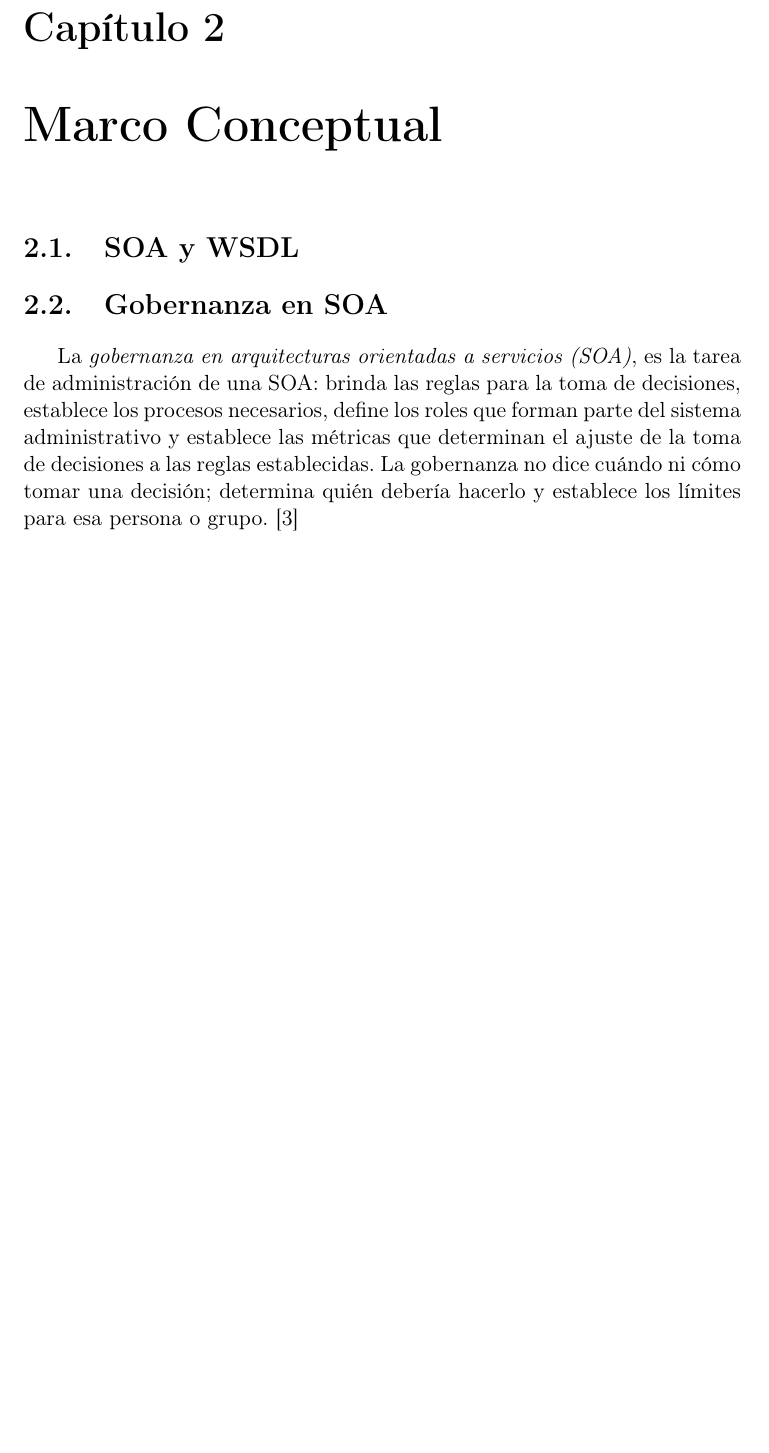
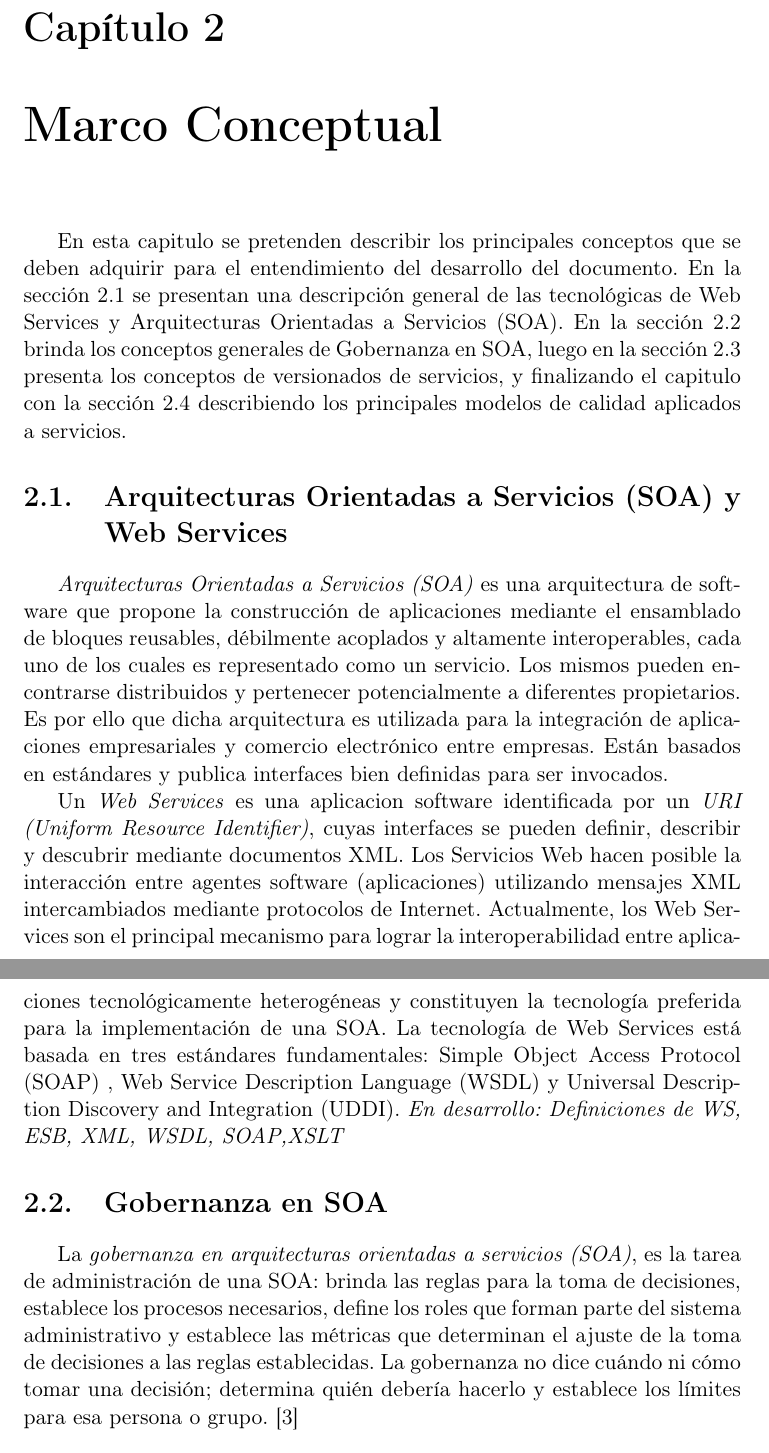
Before and after one commit to jplucas/proyecto-de-grado, a LaTeX document (proyecto_de_grado.tex, which reads chapters/marco_conceptual.tex): part of page 8 of 29 before the commit and two parts of pages 8 and 9 of 30 after it, the two joined at a grey line, cut so that both start at the same text, the shorter picture padded with empty space. Compiled offline with pdfLaTeX.

Commit message:
Conceptos de SOA Y WS

```diff
--- a/chapters/marco_conceptual.tex
+++ b/chapters/marco_conceptual.tex
@@ -1,8 +1,20 @@
 \chapter{Marco Conceptual}
 \label{MarcoConceptual}
+En esta capitulo se pretenden describir los principales conceptos que se deben adquirir para el entendimiento del desarrollo del documento. En la sección \ref{MarcoConceptual:SOA_WSDL} se presentan una descripción general de las tecnológicas de Web Services y Arquitecturas Orientadas a Servicios (SOA). En la sección \ref{MarcoConceptual:GobernanzaSOA} brinda los conceptos generales de Gobernanza en SOA, luego en la sección \ref{MarcoConceptual:versionado} presenta los conceptos de versionados de servicios, y finalizando el capitulo con la sección \ref{MarcoConceptual:calidad} describiendo los principales modelos de calidad aplicados a servicios.
 
-\section{SOA y WSDL}
+\section{Arquitecturas Orientadas a Servicios (SOA) y Web Services}
 \label{MarcoConceptual:SOA_WSDL}
+\emph{Arquitecturas Orientadas a Servicios (SOA)} es una arquitectura de software que propone la construcción de aplicaciones mediante el ensamblado de bloques reusables, débilmente acoplados y altamente interoperables, cada uno de los cuales es representado como un servicio.  Los mismos pueden encontrarse distribuidos y pertenecer potencialmente a diferentes propietarios. Es por ello que dicha arquitectura es utilizada para la integración de aplicaciones empresariales y comercio electrónico entre empresas. Están basados en estándares y publica interfaces bien definidas para ser invocados.
+
+Un \emph{Web Services} es una aplicacion software identificada por un \emph{URI (Uniform Resource Identifier)}, cuyas interfaces se pueden definir, describir y descubrir mediante documentos XML. Los Servicios Web hacen posible la interacción entre agentes software (aplicaciones) utilizando mensajes XML intercambiados mediante protocolos de Internet.
+Actualmente, los Web Services son el principal mecanismo para lograr la interoperabilidad
+entre aplicaciones tecnológicamente heterogéneas y constituyen la tecnología preferida para
+la implementación de una SOA.
+La tecnología de Web Services está basada en tres estándares fundamentales: Simple Object
+Access Protocol (SOAP) , Web Service Description Language (WSDL) y Universal
+Description Discovery and Integration (UDDI).
+\emph{En desarrollo: Definiciones de WS, ESB, XML, WSDL, SOAP,XSLT}
+
 
 \section{Gobernanza en SOA}
   \label{MarcoConceptual:GobernanzaSOA}
```
Also changed, not shown: 2 other files.
